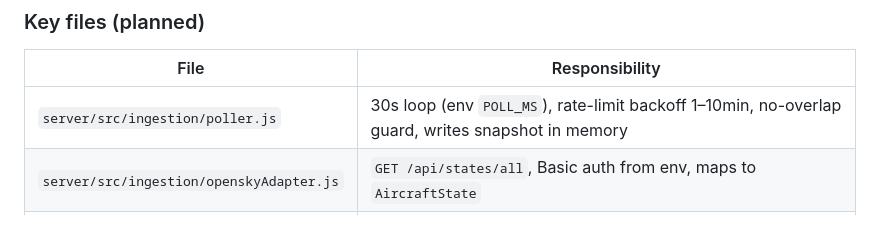
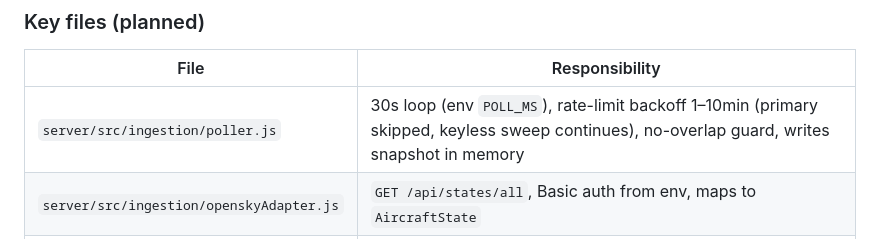
Before and after one commit to sd967967-ship-it/PROJECT2, a Markdown page: docs/LLD.md, the part around the change. Rendered like a GitHub page.

Commit message:
auto-sync: XAIOMIULTRA 2026-09-27 03:25:56

```diff
--- a/docs/LLD.md
+++ b/docs/LLD.md
@@ -8,7 +8,7 @@ Single global poller; hides quota/retry/failover. Depth: callers learn one funct
 ### Key files (planned)
 | File | Responsibility |
 |------|----------------|
-| `server/src/ingestion/poller.js` | 30s loop (env `POLL_MS`), rate-limit backoff 1–10min, no-overlap guard, writes snapshot in memory |
+| `server/src/ingestion/poller.js` | 30s loop (env `POLL_MS`), rate-limit backoff 1–10min (primary skipped, keyless sweep continues), no-overlap guard, writes snapshot in memory |
 | `server/src/ingestion/openskyAdapter.js` | `GET /api/states/all`, Basic auth from env, maps to `AircraftState` |
 | `server/src/ingestion/adsbLolAdapter.js` | `WORLD_GRID` 43 cells + `fetchSweep` (rotating groups, 400ms gaps); registry merge lives in `index.js` |
 ### Public interfaces
```
